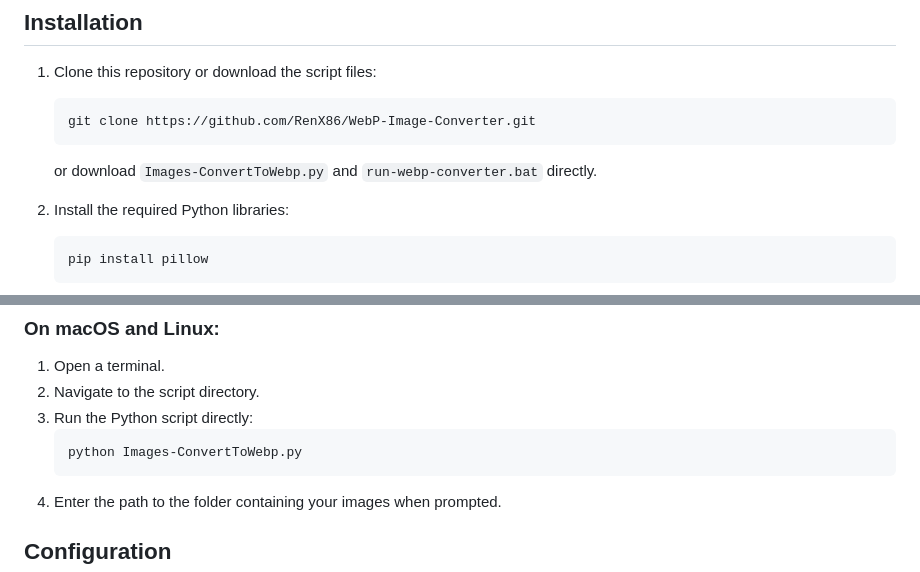
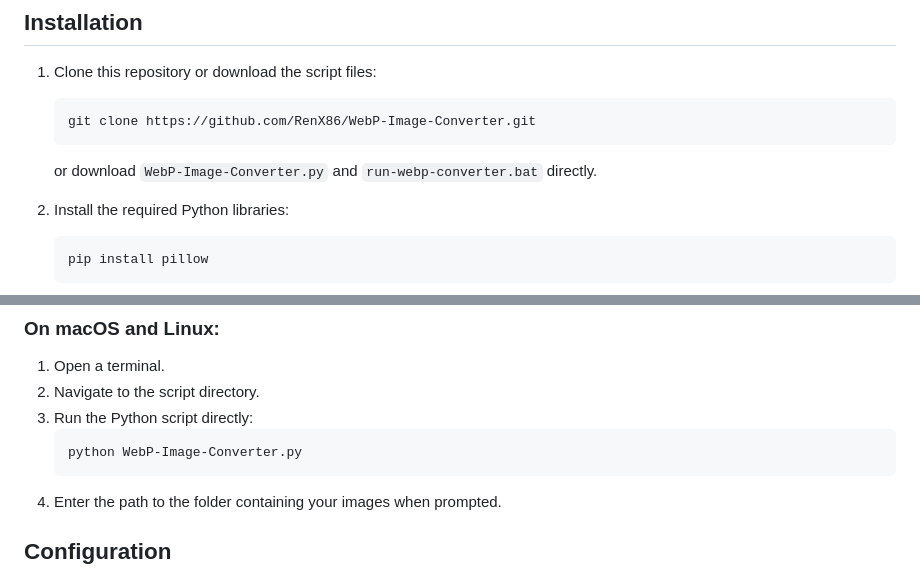
Before and after one commit to RenX86/WebP-Image-Converter, a Markdown page: README.md, 2 parts joined by grey strips. GitHub-like rendering.

````diff
--- a/README.md
+++ b/README.md
@@ -25,7 +25,7 @@ This Python script automates the process of converting JPG, JPEG, and PNG images
    ```
    git clone https://github.com/RenX86/WebP-Image-Converter.git
    ```
-   or download `Images-ConvertToWebp.py` and `run-webp-converter.bat` directly.
+   or download `WebP-Image-Converter.py` and `run-webp-converter.bat` directly.
 
 2. Install the required Python libraries:
    ```
@@ -68,7 +68,7 @@ This Python script automates the process of converting JPG, JPEG, and PNG images
 2. Navigate to the script directory.
 3. Run the Python script directly:
    ```
-   python Images-ConvertToWebp.py
+   python WebP-Image-Converter.py
    ```
 4. Enter the path to the folder containing your images when prompted.
 
````
